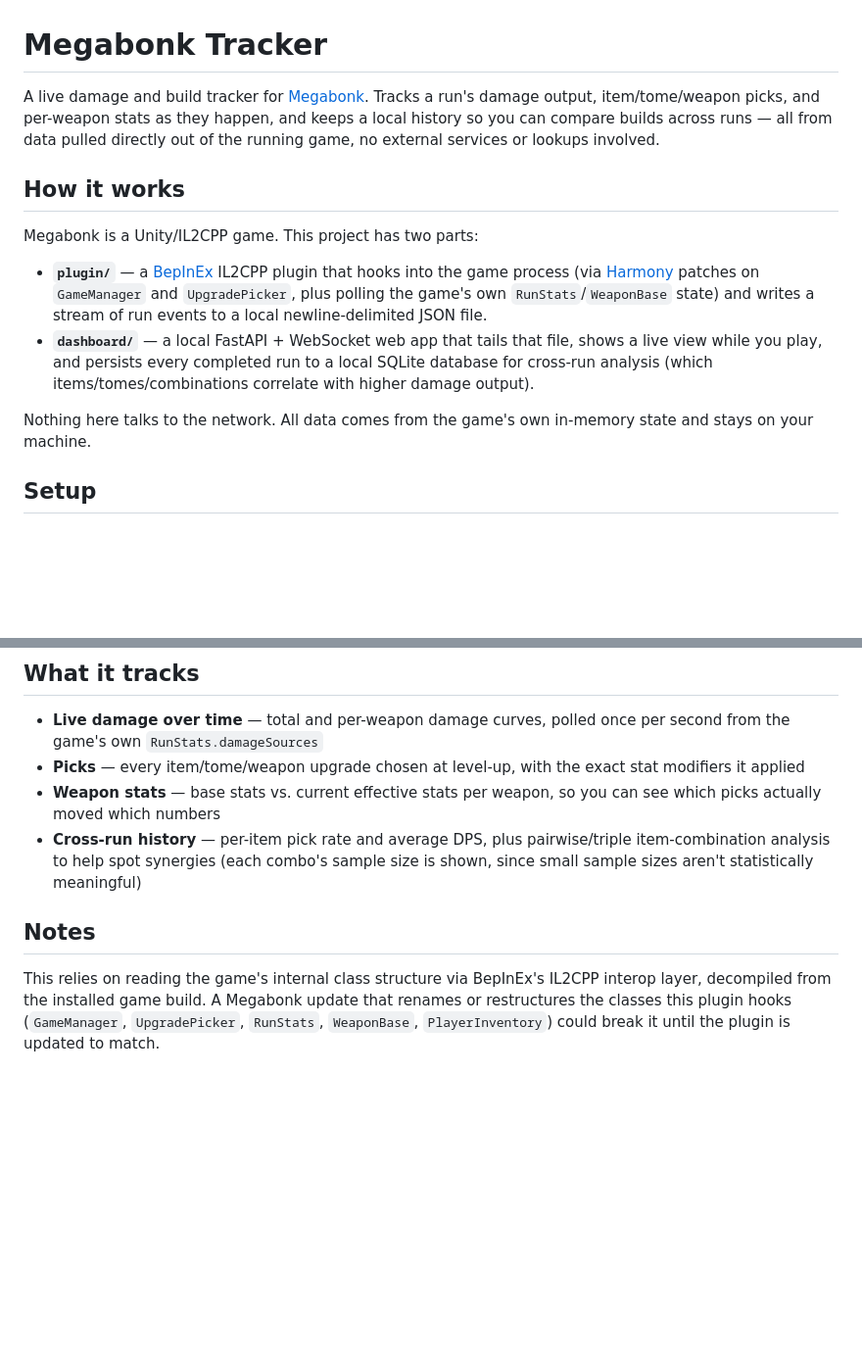
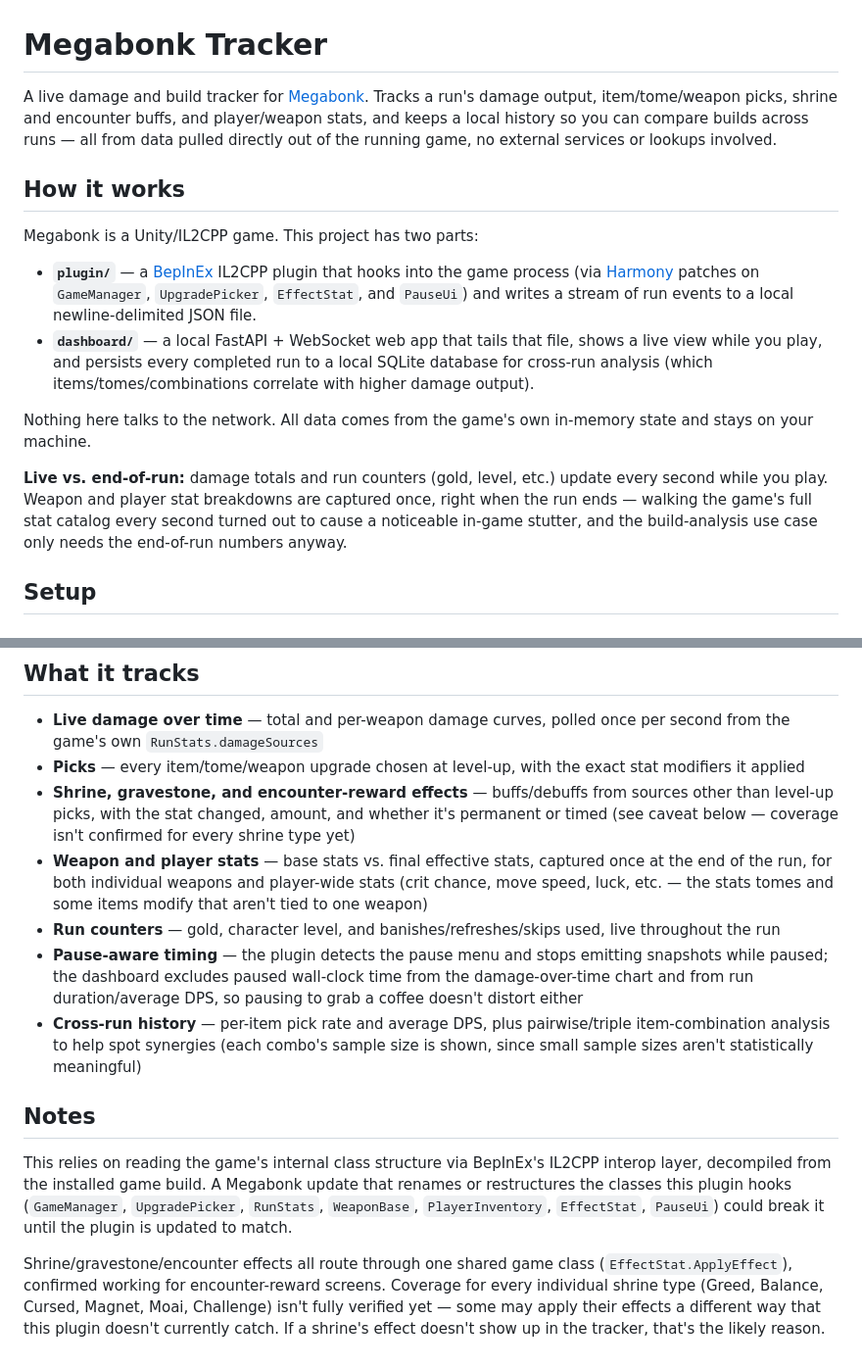
Before and after one commit to frigonj/megabonk-tracker, a Markdown page: README.md, 2 parts joined by grey strips. Shown at 98% size. Rendered like a GitHub page; blank space fills up the shorter version.

Commit message:
Update README for shrine/effect tracking, player stats, pause handling
Docs had fallen behind the code - added the effects/player-stats/
run-counters/pause features from this session, the live-vs-end-of-run
split (and why), and a caveat about unconfirmed shrine-type coverage.

Co-Authored-By: Claude Sonnet 5 <noreply@anthropic.com>

```diff
--- a/README.md
+++ b/README.md
@@ -1,15 +1,17 @@
 # Megabonk Tracker
 
-A live damage and build tracker for [Megabonk](https://store.steampowered.com/app/3405340/Megabonk/). Tracks a run's damage output, item/tome/weapon picks, and per-weapon stats as they happen, and keeps a local history so you can compare builds across runs — all from data pulled directly out of the running game, no external services or lookups involved.
+A live damage and build tracker for [Megabonk](https://store.steampowered.com/app/3405340/Megabonk/). Tracks a run's damage output, item/tome/weapon picks, shrine and encounter buffs, and player/weapon stats, and keeps a local history so you can compare builds across runs — all from data pulled directly out of the running game, no external services or lookups involved.
 
 ## How it works
 
 Megabonk is a Unity/IL2CPP game. This project has two parts:
 
-- **`plugin/`** — a [BepInEx](https://docs.bepinex.dev/) IL2CPP plugin that hooks into the game process (via [Harmony](https://github.com/pardeike/Harmony) patches on `GameManager` and `UpgradePicker`, plus polling the game's own `RunStats`/`WeaponBase` state) and writes a stream of run events to a local newline-delimited JSON file.
+- **`plugin/`** — a [BepInEx](https://docs.bepinex.dev/) IL2CPP plugin that hooks into the game process (via [Harmony](https://github.com/pardeike/Harmony) patches on `GameManager`, `UpgradePicker`, `EffectStat`, and `PauseUi`) and writes a stream of run events to a local newline-delimited JSON file.
 - **`dashboard/`** — a local FastAPI + WebSocket web app that tails that file, shows a live view while you play, and persists every completed run to a local SQLite database for cross-run analysis (which items/tomes/combinations correlate with higher damage output).
 
 Nothing here talks to the network. All data comes from the game's own in-memory state and stays on your machine.
+
+**Live vs. end-of-run:** damage totals and run counters (gold, level, etc.) update every second while you play. Weapon and player stat breakdowns are captured once, right when the run ends — walking the game's full stat catalog every second turned out to cause a noticeable in-game stutter, and the build-analysis use case only needs the end-of-run numbers anyway.
 
 ## Setup
 
@@ -44,9 +46,14 @@ Open `http://127.0.0.1:8420` while a run is in progress for the live view, or `/
 
 - **Live damage over time** — total and per-weapon damage curves, polled once per second from the game's own `RunStats.damageSources`
 - **Picks** — every item/tome/weapon upgrade chosen at level-up, with the exact stat modifiers it applied
-- **Weapon stats** — base stats vs. current effective stats per weapon, so you can see which picks actually moved which numbers
+- **Shrine, gravestone, and encounter-reward effects** — buffs/debuffs from sources other than level-up picks, with the stat changed, amount, and whether it's permanent or timed (see caveat below — coverage isn't confirmed for every shrine type yet)
+- **Weapon and player stats** — base stats vs. final effective stats, captured once at the end of the run, for both individual weapons and player-wide stats (crit chance, move speed, luck, etc. — the stats tomes and some items modify that aren't tied to one weapon)
+- **Run counters** — gold, character level, and banishes/refreshes/skips used, live throughout the run
+- **Pause-aware timing** — the plugin detects the pause menu and stops emitting snapshots while paused; the dashboard excludes paused wall-clock time from the damage-over-time chart and from run duration/average DPS, so pausing to grab a coffee doesn't distort either
 - **Cross-run history** — per-item pick rate and average DPS, plus pairwise/triple item-combination analysis to help spot synergies (each combo's sample size is shown, since small sample sizes aren't statistically meaningful)
 
 ## Notes
 
-This relies on reading the game's internal class structure via BepInEx's IL2CPP interop layer, decompiled from the installed game build. A Megabonk update that renames or restructures the classes this plugin hooks (`GameManager`, `UpgradePicker`, `RunStats`, `WeaponBase`, `PlayerInventory`) could break it until the plugin is updated to match.
+This relies on reading the game's internal class structure via BepInEx's IL2CPP interop layer, decompiled from the installed game build. A Megabonk update that renames or restructures the classes this plugin hooks (`GameManager`, `UpgradePicker`, `RunStats`, `WeaponBase`, `PlayerInventory`, `EffectStat`, `PauseUi`) could break it until the plugin is updated to match.
+
+Shrine/gravestone/encounter effects all route through one shared game class (`EffectStat.ApplyEffect`), confirmed working for encounter-reward screens. Coverage for every individual shrine type (Greed, Balance, Cursed, Magnet, Moai, Challenge) isn't fully verified yet — some may apply their effects a different way that this plugin doesn't currently catch. If a shrine's effect doesn't show up in the tracker, that's the likely reason.
```
